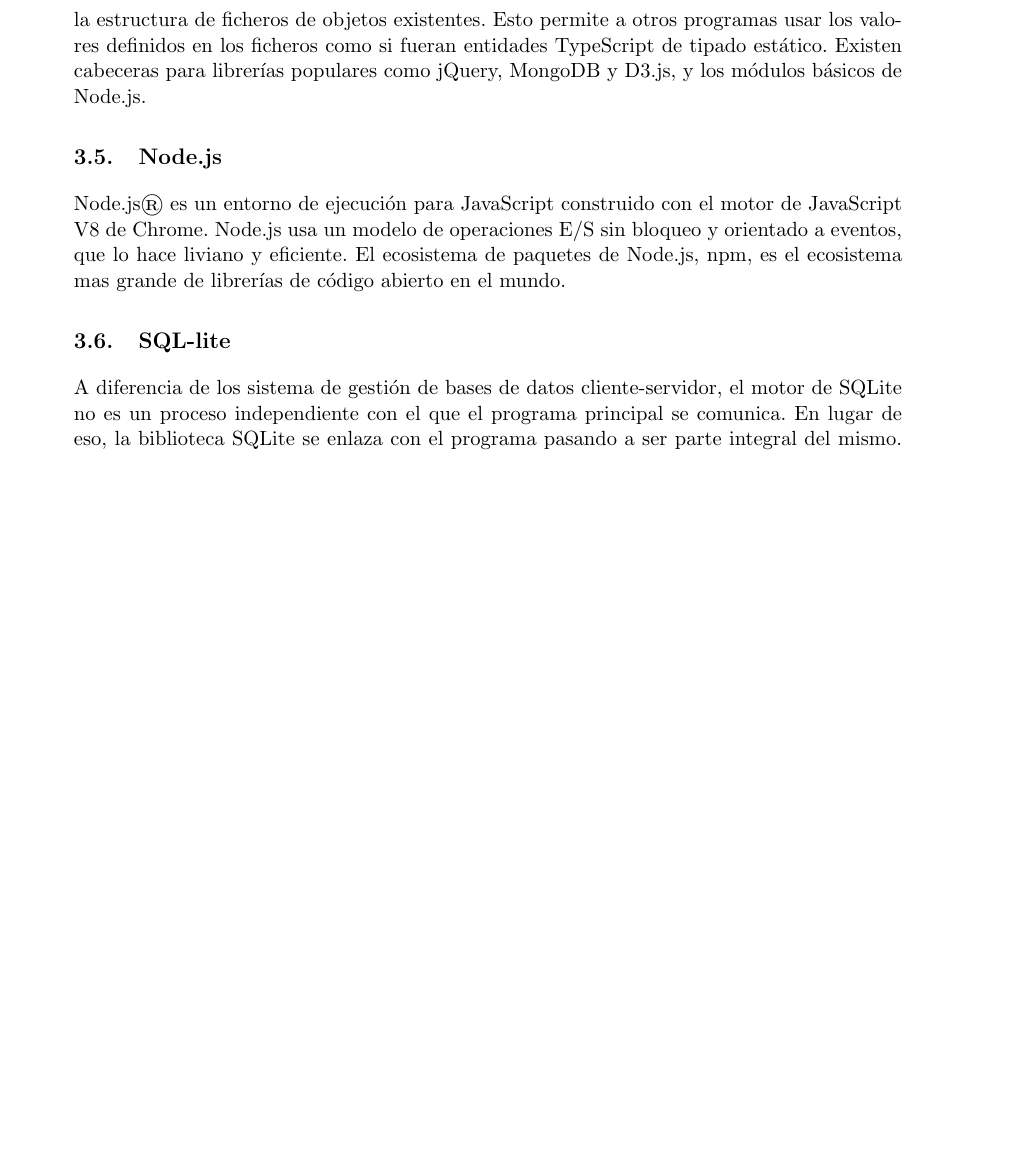
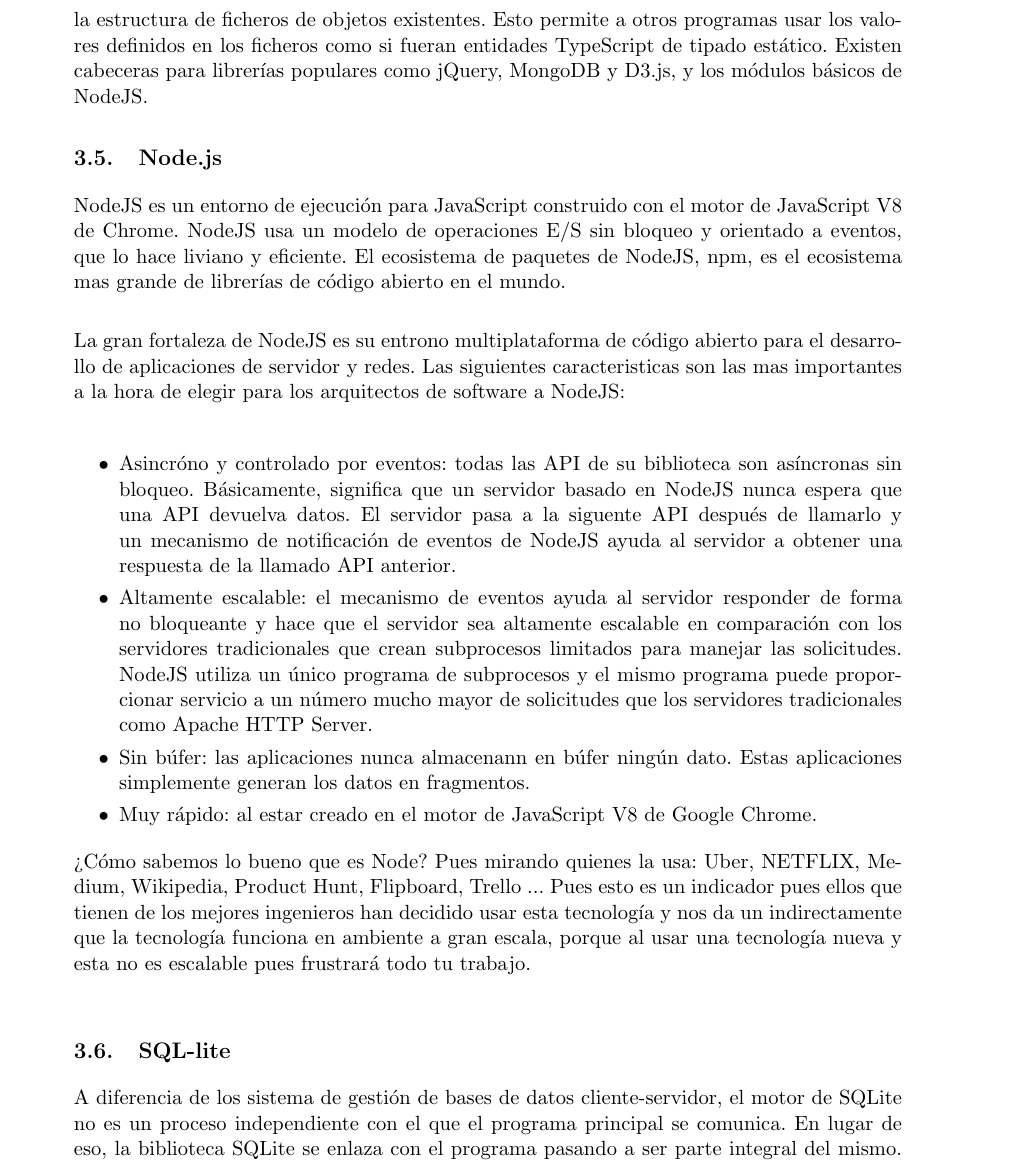
Before and after one commit to gutierrezruben/Latex, a LaTeX document (anteproyecto.tex): part of page 12 of 28, cut so that both start at the same text, the shorter picture padded with empty space. Compiled offline with pdfLaTeX.

Commit message:
Se ha apliado NodeJS y volvemos a Grafica. 28 paginas

```diff
--- a/anteproyecto.tex
+++ b/anteproyecto.tex
@@ -734,15 +734,52 @@
           existentes. Esto permite a otros programas usar los valores definidos en
           los ficheros como si fueran entidades TypeScript de tipado estático.
           Existen cabeceras para librerías populares como jQuery, MongoDB y D3.js, y
-          los módulos básicos de Node.js.
+          los módulos básicos de NodeJS.
 
         \subsection{Node.js}\\
 
-          Node.js® es un entorno de ejecución para JavaScript construido con el
-          motor de JavaScript V8 de Chrome. Node.js usa un modelo de operaciones E/S
+          NodeJS es un entorno de ejecución para JavaScript construido con el
+          motor de JavaScript V8 de Chrome. NodeJS usa un modelo de operaciones E/S
           sin bloqueo y orientado a eventos, que lo hace liviano y eficiente. El
-          ecosistema de paquetes de Node.js, npm, es el ecosistema mas grande de
-          librerías de código abierto en el mundo.
+          ecosistema de paquetes de NodeJS, npm, es el ecosistema mas grande de
+          librerías de código abierto en el mundo.\\
+
+          La gran fortaleza de NodeJS es su entrono multiplataforma de código
+          abierto para el desarrollo de aplicaciones de servidor y redes. Las
+          siguientes caracteristicas son las mas importantes a la hora de elegir
+          para los arquitectos de software a NodeJS:\\
+
+          \begin{itemize}
+            \item{Asincróno y controlado por eventos: todas las API de su
+                  biblioteca son asíncronas sin bloqueo. Básicamente, significa
+                  que un servidor basado en NodeJS nunca espera que una API
+                  devuelva datos. El servidor pasa a la siguente API después de
+                  llamarlo y un mecanismo de notificación de eventos de NodeJS
+                  ayuda al servidor a obtener una respuesta de la llamado API
+                  anterior.}
+            \item{Altamente escalable: el mecanismo de eventos ayuda al servidor
+                  responder de forma no bloqueante y hace que el servidor sea
+                  altamente escalable en comparación con los servidores
+                  tradicionales que crean subprocesos limitados para manejar las
+                  solicitudes. NodeJS utiliza un único programa de subprocesos y
+                  el mismo programa puede proporcionar servicio a un número mucho
+                  mayor de solicitudes que los servidores tradicionales como
+                  Apache HTTP Server.}
+            \item{Sin búfer: las aplicaciones nunca almacenann en búfer ningún
+                  dato. Estas aplicaciones simplemente generan los datos en
+                  fragmentos.}
+            \item{Muy rápido: al estar creado en el motor de JavaScript V8 de
+                  Google Chrome.}
+          \end{itemize}
+
+            % https://www.tutorialspoint.com/nodejs/nodejs_introduction.htm
+
+          ¿Cómo sabemos lo bueno que es Node? Pues mirando quienes la usa: Uber,
+          NETFLIX, Medium, Wikipedia, Product Hunt, Flipboard, Trello ... Pues
+          esto es un indicador pues ellos que tienen de los mejores ingenieros
+          han decidido usar esta tecnología y nos da un indirectamente que la
+          tecnología funciona en ambiente a gran escala, porque al usar una
+          tecnología nueva y esta no es escalable pues frustrará todo tu trabajo.\\
 
         \subsection{SQL-lite}\\
 
```
Also changed, not shown: anteproyecto.tex (17 more changed lines), 6 other files.
